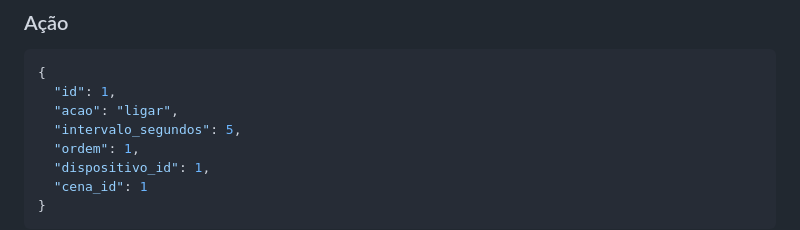
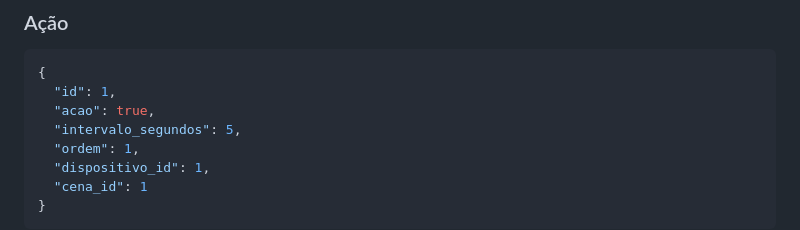
Before and after one commit to LincolnMatheus97/controle-domotica, a Markdown page: backend/readme.md, the part around the change. Drawn GitHub-style.

````diff
--- a/backend/readme.md
+++ b/backend/readme.md
@@ -146,7 +146,7 @@ INFO:     Uvicorn running on http://127.0.0.1:8000
 ```json
 {
   "id": 1,
-  "acao": "ligar",
+  "acao": true,
   "intervalo_segundos": 5,
   "ordem": 1,
   "dispositivo_id": 1,
````
